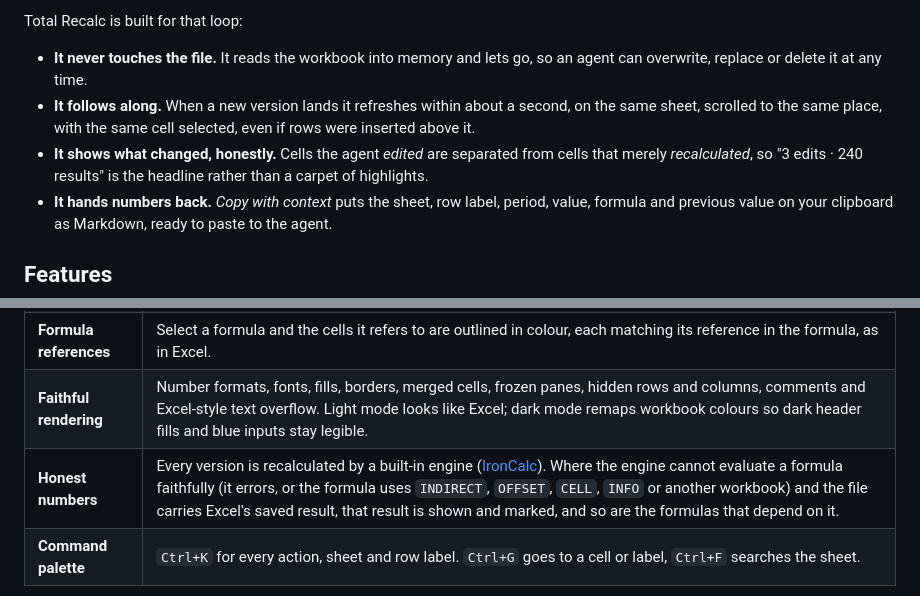
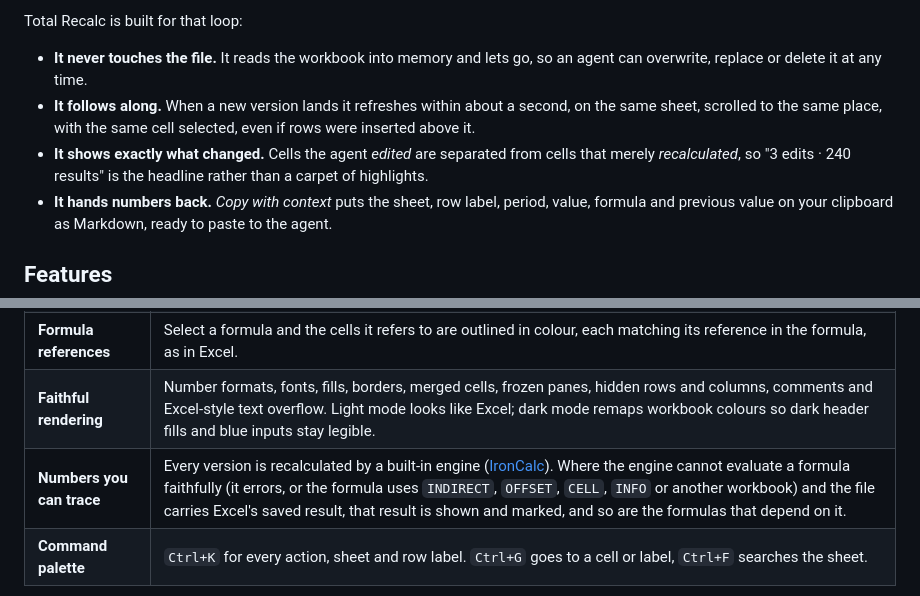
Before and after one commit to thomasrice/totalrecalc, a Markdown page: README.md, 2 parts joined by grey strips. Drawn GitHub-style.

Commit message:
Drop 'honest' from the README and design notes

```diff
--- a/README.md
+++ b/README.md
@@ -27,7 +27,7 @@ Total Recalc is built for that loop:
 
 - **It never touches the file.** It reads the workbook into memory and lets go, so an agent can overwrite, replace or delete it at any time.
 - **It follows along.** When a new version lands it refreshes within about a second, on the same sheet, scrolled to the same place, with the same cell selected, even if rows were inserted above it.
-- **It shows what changed, honestly.** Cells the agent *edited* are separated from cells that merely *recalculated*, so "3 edits · 240 results" is the headline rather than a carpet of highlights.
+- **It shows exactly what changed.** Cells the agent *edited* are separated from cells that merely *recalculated*, so "3 edits · 240 results" is the headline rather than a carpet of highlights.
 - **It hands numbers back.** *Copy with context* puts the sheet, row label, period, value, formula and previous value on your clipboard as Markdown, ready to paste to the agent.
 
 ## Features
@@ -42,7 +42,7 @@ Total Recalc is built for that loop:
 | **Cell details** | The selected cell's value, previous value, formula (with clickable references), its inputs and everything that uses it. Follow a chain with Enter, come back with Backspace. |
 | **Formula references** | Select a formula and the cells it refers to are outlined in colour, each matching its reference in the formula, as in Excel. |
 | **Faithful rendering** | Number formats, fonts, fills, borders, merged cells, frozen panes, hidden rows and columns, comments and Excel-style text overflow. Light mode looks like Excel; dark mode remaps workbook colours so dark header fills and blue inputs stay legible. |
-| **Honest numbers** | Every version is recalculated by a built-in engine ([IronCalc](https://github.com/ironcalc/IronCalc)). Where the engine cannot evaluate a formula faithfully (it errors, or the formula uses `INDIRECT`, `OFFSET`, `CELL`, `INFO` or another workbook) and the file carries Excel's saved result, that result is shown and marked, and so are the formulas that depend on it. |
+| **Numbers you can trace** | Every version is recalculated by a built-in engine ([IronCalc](https://github.com/ironcalc/IronCalc)). Where the engine cannot evaluate a formula faithfully (it errors, or the formula uses `INDIRECT`, `OFFSET`, `CELL`, `INFO` or another workbook) and the file carries Excel's saved result, that result is shown and marked, and so are the formulas that depend on it. |
 | **Command palette** | `Ctrl+K` for every action, sheet and row label. `Ctrl+G` goes to a cell or label, `Ctrl+F` searches the sheet. |
 
 <p align="center">
```
